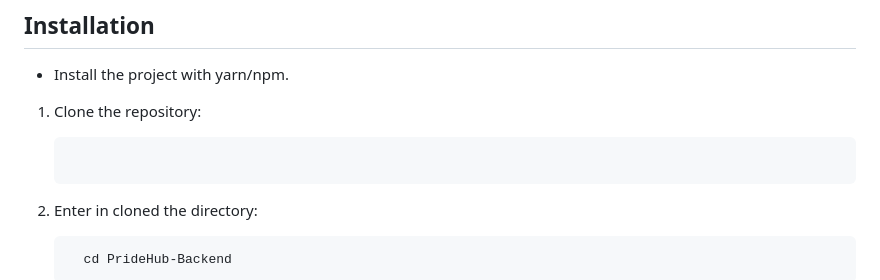
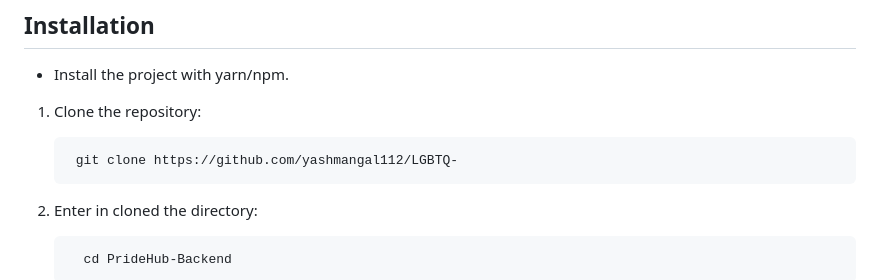
Before and after one commit to kashishsinghyadav/LGBTQ--, a Markdown page: README.md, the part around the change. Rendered like a GitHub page.

````diff
--- a/README.md
+++ b/README.md
@@ -60,7 +60,7 @@ Our initiatives aim to bridge the gap between different communities and create a
 1. Clone the repository:
 
     ```bash
-
+     git clone https://github.com/yashmangal112/LGBTQ-
     ```
 
 2. Enter in cloned the directory:
````
